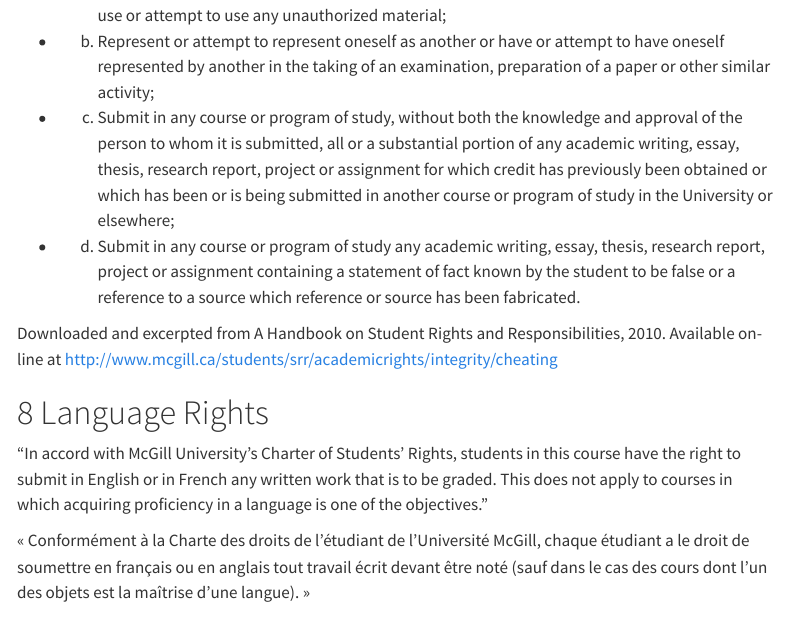
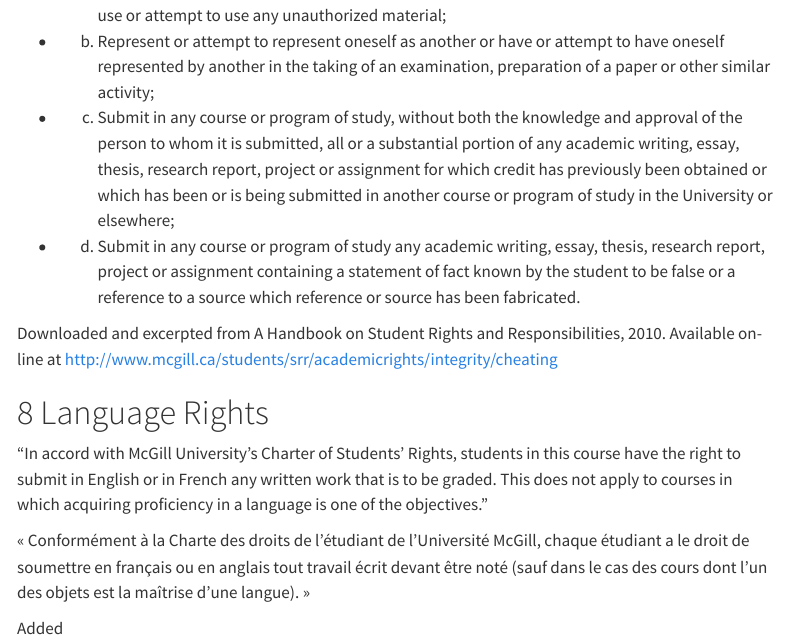
Before and after one commit to sbh4th/epib706, a Quarto document (epib706.qmd): the page in a window 1100 px wide, from its top. Rendered offline with R 4.5, knitr and Pandoc in place of Quarto, with nearby package versions; some code elsewhere in the file could not run offline; menus at the side of the page are left out.

Commit message:
Add content to test deployment

```diff
--- a/epib706.qmd
+++ b/epib706.qmd
@@ -472,3 +472,5 @@ Downloaded and excerpted from A Handbook on Student Rights and Responsibilities,
 "In accord with McGill University's Charter of Students' Rights, students in this course have the right to submit in English or in French any written work that is to be graded. This does not apply to courses in which acquiring proficiency in a language is one of the objectives."
 
 « Conformément à la Charte des droits de l'étudiant de l'Université McGill, chaque étudiant a le droit de soumettre en français ou en anglais tout travail écrit devant être noté (sauf dans le cas des cours dont l'un des objets est la maîtrise d'une langue). »
+
+Added
```
Also changed, not shown: epib706.pdf, 2 other files.
